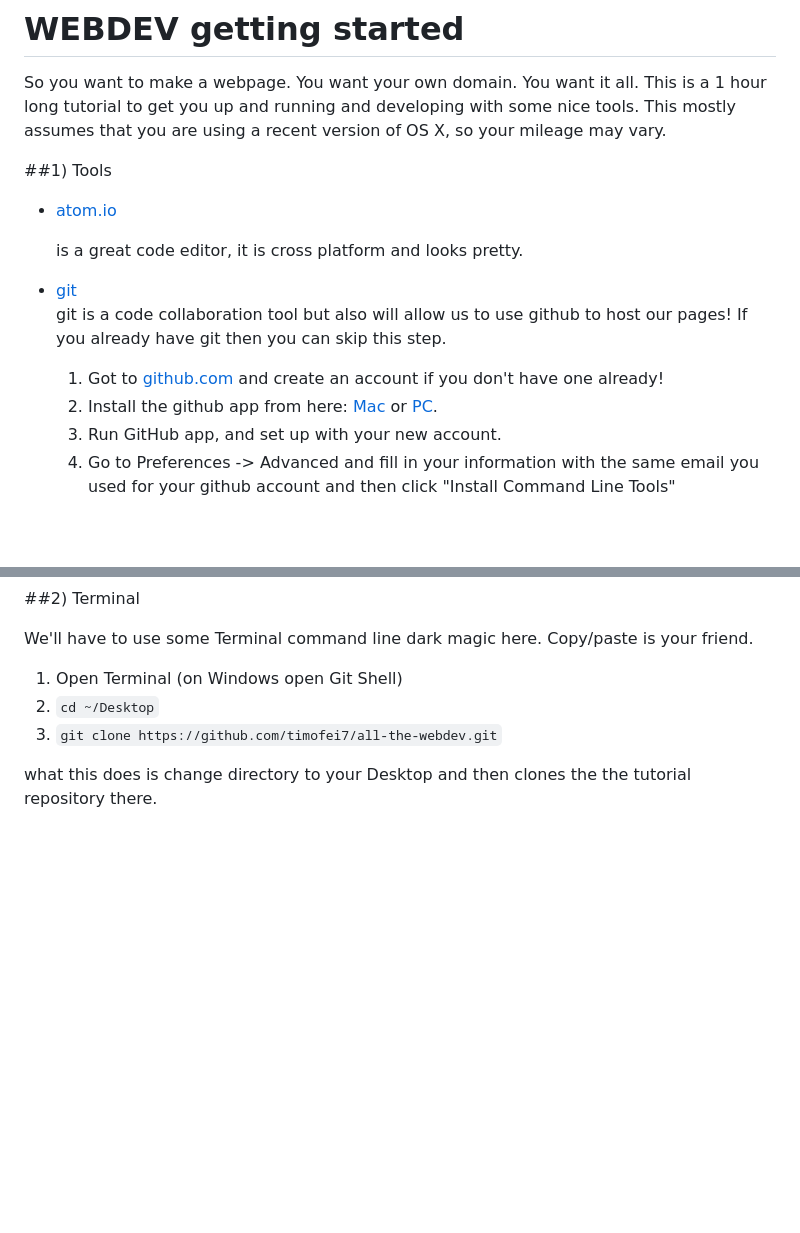
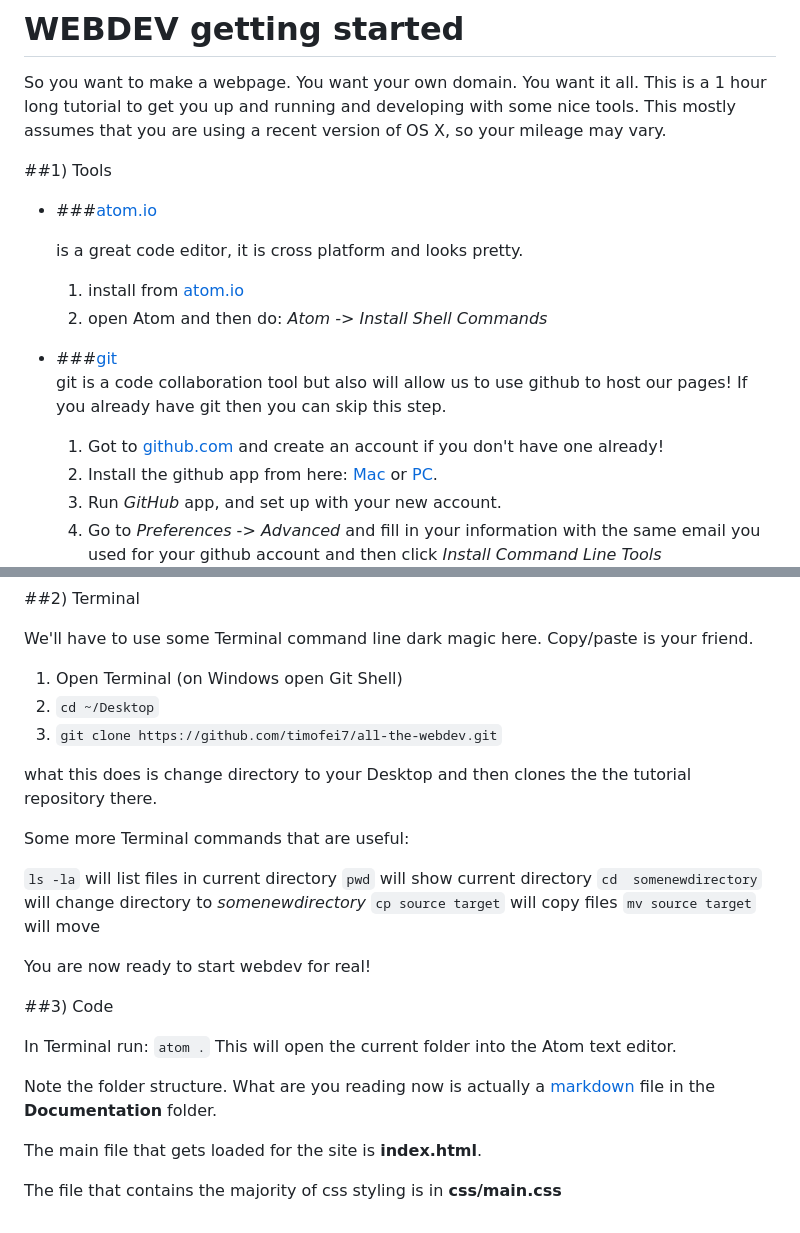
Before and after one commit to dali-lab/webtivity-parlay, a Markdown page: Documentation/getting_started.md, 2 parts joined by grey strips. Rendered like a GitHub page; blank space fills up the shorter version.

````diff
--- a/Documentation/getting_started.md
+++ b/Documentation/getting_started.md
@@ -6,16 +6,18 @@ So you want to make a webpage. You want your own domain.  You want it all.  This
 
 ##1)  Tools
 
-* [atom.io](http://atom.io)
+* ###[atom.io](http://atom.io)
 
   is a great code editor, it is cross platform and looks pretty.
+  1. install from [atom.io](http://atom.io)
+  2. open Atom and then do: *Atom -> Install Shell Commands*
 
-* [git](http://git-scm.com)
+* ###[git](http://git-scm.com)
   git is a code collaboration tool but also will allow us to use github to host our pages! If you already have git then you can skip this step.
   1.  Got to [github.com](http://github.com) and create an account if you don't have one already!
   1.  Install the github app from here: [Mac](http://mac.github.com) or [PC](http://windows.github.com).
-  1.  Run GitHub app, and set up with your new account.
-  1.  Go to Preferences -> Advanced and fill in your information with the same email you used for your github account and then click "Install Command Line Tools"
+  1.  Run *GitHub* app, and set up with your new account.
+  1.  Go to *Preferences* -> *Advanced* and fill in your information with the same email you used for your github account and then click *Install Command Line Tools*
   ![](img/github_cmd.png)
 
 * no other tools will be necessary but for the future here's a recommended [list of DALI recommended dev tools](https://docs.google.com/document/d/1XODTyblh3NP1sxO-mObPfx5STlbD78tK0r2lmj4E8Co).
@@ -29,3 +31,39 @@ We'll have to use some Terminal command line dark magic here.  Copy/paste is you
 2. ```git clone https://github.com/timofei7/all-the-webdev.git```
 
 what this does is change directory to your Desktop and then clones the the tutorial repository there.
+
+Some more Terminal commands that are useful:
+
+```ls -la```  will list files in current directory </br>
+```pwd```  will show current directory</br>
+```cd  somenewdirectory```  will change directory to *somenewdirectory*</br>
+```cp source target``` will copy files</br>
+```mv source target``` will move</br>
+
+
+You are now ready to start webdev for real!
+
+
+##3) Code
+
+In Terminal run:  ```atom .```
+This will open the current folder into the Atom text editor.
+
+Note the folder structure.  What are you reading now is actually a [markdown](https://help.github.com/articles/markdown-basics/) file in the **Documentation** folder.
+
+The main file that gets loaded for the site is **index.html**.
+
+The file that contains the majority of css styling is in **css/main.css**
+
+
+
+
+
+
+
+
+
+
+
+
+<br>
````
Also changed, not shown: Documentation/img/github_cmd.png.
